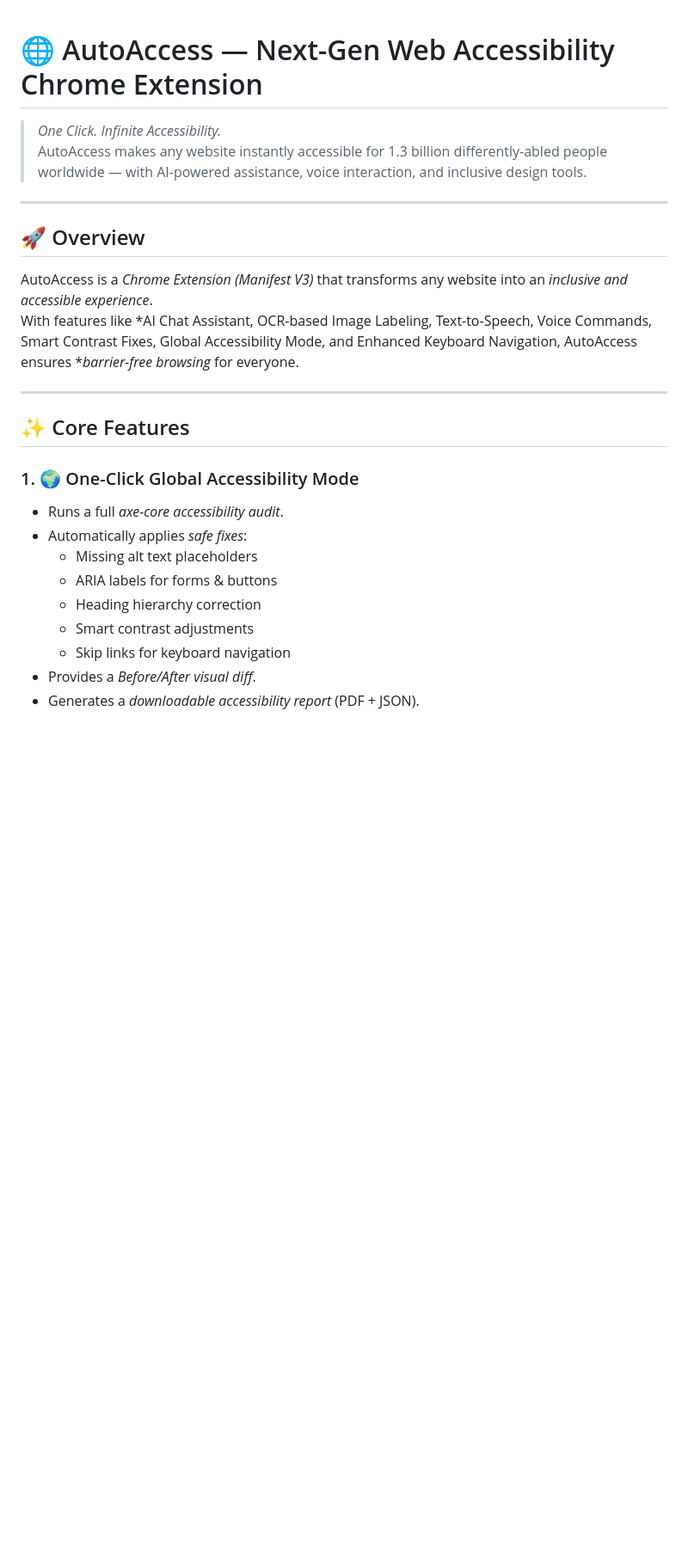
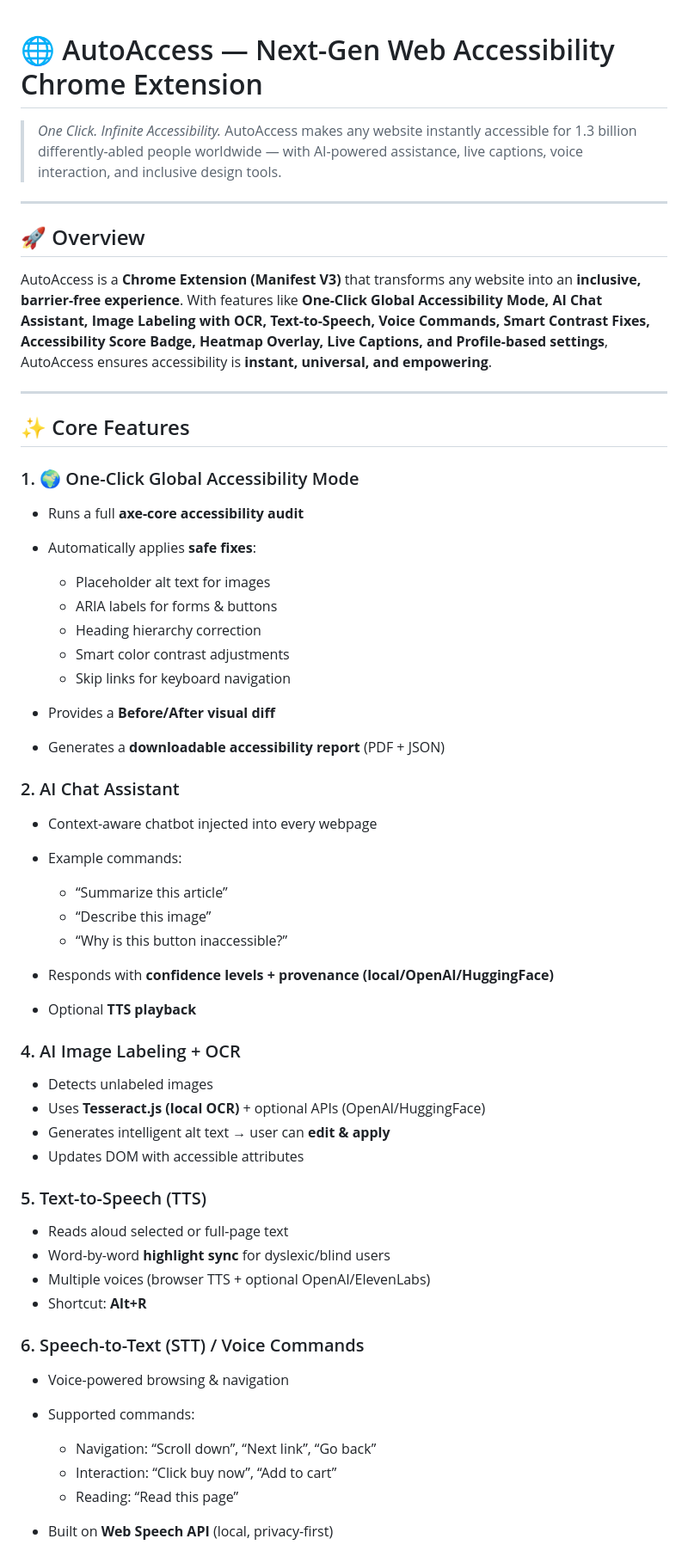
Before and after one commit to Himan2899/AUTO-ACCESS-UPDATED-, a Markdown page: README.md, the part around one of its changes. Shown at 86% size. GitHub-like rendering; blank space fills up the shorter version.

```diff
--- a/README.md
+++ b/README.md
@@ -1,26 +1,67 @@
+
+
 # 🌐 AutoAccess — Next-Gen Web Accessibility Chrome Extension
 
 > *One Click. Infinite Accessibility.*
-> AutoAccess makes any website instantly accessible for 1.3 billion differently-abled people worldwide — with AI-powered assistance, voice interaction, and inclusive design tools.
+> AutoAccess makes any website instantly accessible for 1.3 billion differently-abled people worldwide — with AI-powered assistance, live captions, voice interaction, and inclusive design tools.
 
 ---
 
 ## 🚀 Overview
 
-AutoAccess is a *Chrome Extension (Manifest V3)* that transforms any website into an *inclusive and accessible experience*.
-With features like *AI Chat Assistant, OCR-based Image Labeling, Text-to-Speech, Voice Commands, Smart Contrast Fixes, Global Accessibility Mode, and Enhanced Keyboard Navigation, AutoAccess ensures **barrier-free browsing* for everyone.
+AutoAccess is a **Chrome Extension (Manifest V3)** that transforms any website into an **inclusive, barrier-free experience**.
+With features like **One-Click Global Accessibility Mode, AI Chat Assistant, Image Labeling with OCR, Text-to-Speech, Voice Commands, Smart Contrast Fixes, Accessibility Score Badge, Heatmap Overlay, Live Captions, and Profile-based settings**, AutoAccess ensures accessibility is **instant, universal, and empowering**.
 
 ---
 
 ## ✨ Core Features
 
 ### 1. 🌍 One-Click Global Accessibility Mode
-- Runs a full *axe-core accessibility audit*.
-- Automatically applies *safe fixes*:
-  - Missing alt text placeholders
-  - ARIA labels for forms & buttons
-  - Heading hierarchy correction
-  - Smart contrast adjustments
-  - Skip links for keyboard navigation
-- Provides a *Before/After visual diff*.
-- Generates a *downloadable accessibility report* (PDF + JSON).
+
+* Runs a full **axe-core accessibility audit**
+* Automatically applies **safe fixes**:
+
+  * Placeholder alt text for images
+  * ARIA labels for forms & buttons
+  * Heading hierarchy correction
+  * Smart color contrast adjustments
+  * Skip links for keyboard navigation
+* Provides a **Before/After visual diff**
+* Generates a **downloadable accessibility report** (PDF + JSON)
+
+
+### 2. AI Chat Assistant
+
+* Context-aware chatbot injected into every webpage
+* Example commands:
+
+  * “Summarize this article”
+  * “Describe this image”
+  * “Why is this button inaccessible?”
+* Responds with **confidence levels + provenance (local/OpenAI/HuggingFace)**
+* Optional **TTS playback**
+
+### 4. AI Image Labeling + OCR
+
+* Detects unlabeled images
+* Uses **Tesseract.js (local OCR)** + optional APIs (OpenAI/HuggingFace)
+* Generates intelligent alt text → user can **edit & apply**
+* Updates DOM with accessible attributes
+
+### 5. Text-to-Speech (TTS)
+
+* Reads aloud selected or full-page text
+* Word-by-word **highlight sync** for dyslexic/blind users
+* Multiple voices (browser TTS + optional OpenAI/ElevenLabs)
+* Shortcut: **Alt+R**
+
+### 6. Speech-to-Text (STT) / Voice Commands
+
+* Voice-powered browsing & navigation
+* Supported commands:
+
+  * Navigation: “Scroll down”, “Next link”, “Go back”
+  * Interaction: “Click buy now”, “Add to cart”
+  * Reading: “Read this page”
+* Built on **Web Speech API** (local, privacy-first)
+
```
Also changed, not shown: other parts of README.md (+94 -76 lines).
